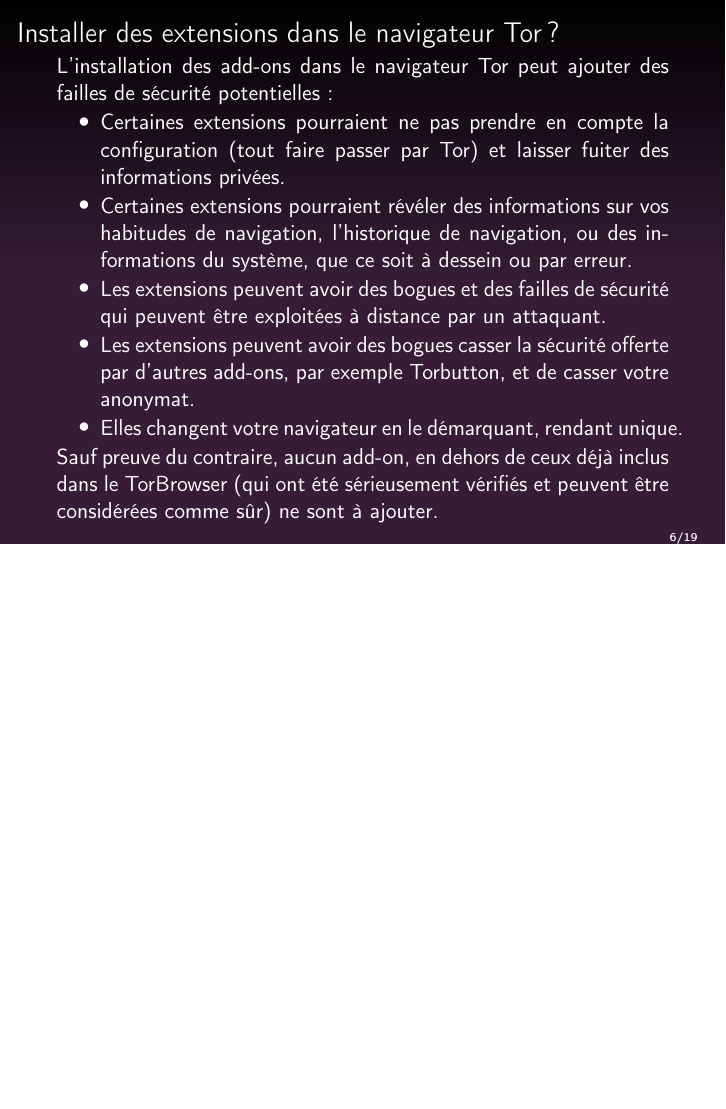
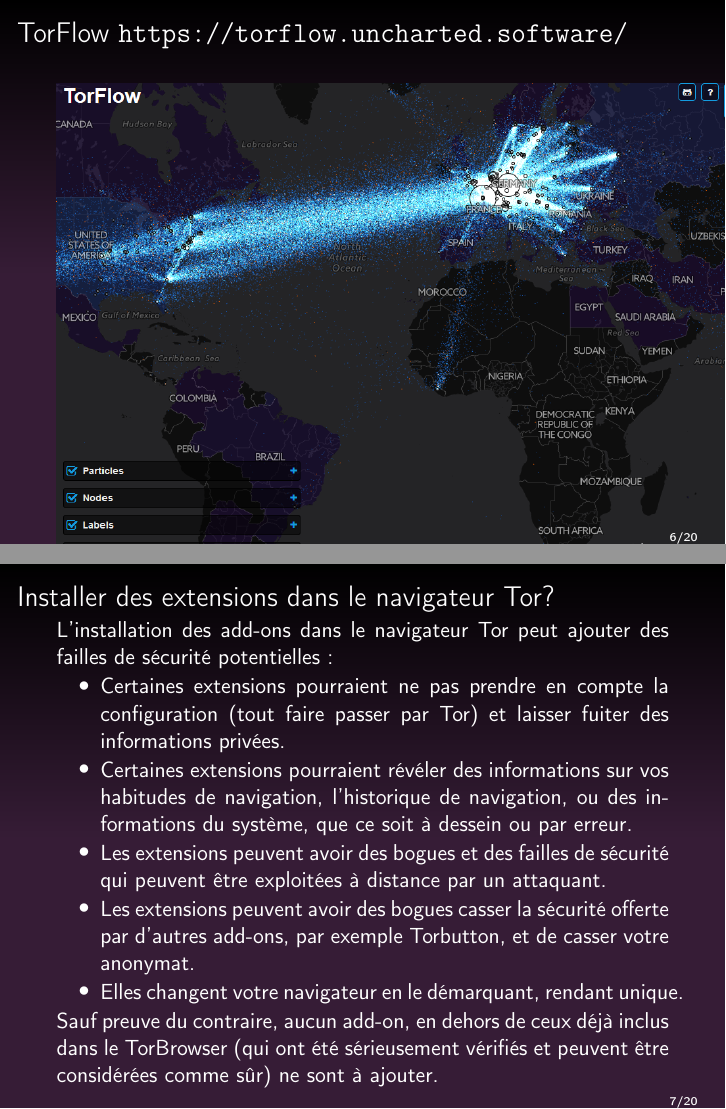
Before and after one commit to genma/Le_reseau_Tor, LaTeX slides (Genma_Tor et le Tor Browser Annexes.tex): page 6 of 19 before the commit and pages 6 and 7 of 20 after it, the two joined at a grey line, the shorter picture padded with empty space. Compiled offline with pdfLaTeX.

Commit message:
Ajout de TorFlow

```diff
--- a/Genma_Tor et le Tor Browser Annexes.tex
+++ b/Genma_Tor et le Tor Browser Annexes.tex
@@ -21,7 +21,7 @@
 \usepackage[utf8]{inputenc}
 \usepackage[T1]{fontenc}
 \usepackage{geometry}
-\usepackage[francais]{babel}
+%\usepackage[francais]{babel}
 \usepackage{eurosym}
 \usepackage{verbatim}
 \usepackage{ragged2e}
@@ -99,6 +99,17 @@
 \item 500k utilisateurs (6\% de français).
 }
 \end{itemize}
+\end{frame}
+
+%----------------------------------------------------------------------------------------
+\begin{frame}
+\frametitle{TorFlow \url{https://torflow.uncharted.software/}}
+
+
+\begin{center}
+\includegraphics[scale=0.45]{./images/torflow.png}
+\end{center}
+
 \end{frame}
 
 %----------------------------------------------------------------------------------------
```
Also changed, not shown: Genma_Tor et le Tor Browser Annexes.pdf, images/TorFlow.png (added), 1 other file.
